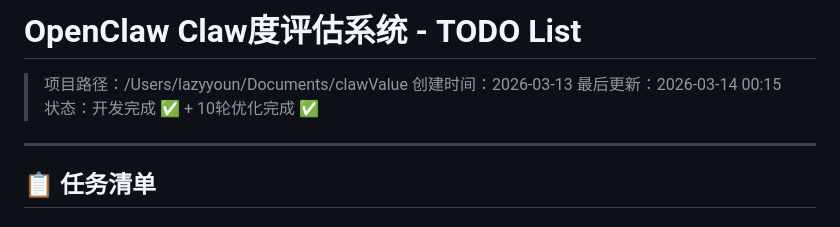
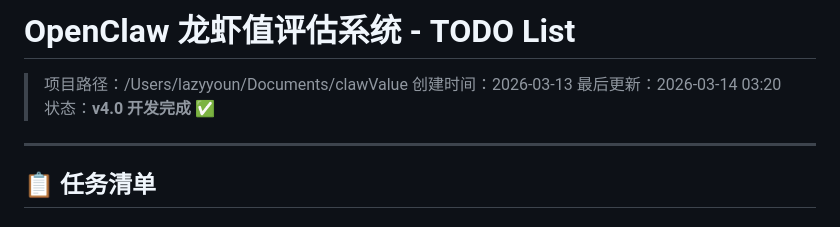
Before and after one commit to LazyYoun/ClawValue-skill, a Markdown page: todolist.md, the part around the change. Rendered like a GitHub page.

Commit message:
docs: 更新todolist - v4.0开发完成

```diff
--- a/todolist.md
+++ b/todolist.md
@@ -1,9 +1,9 @@
-# OpenClaw Claw度评估系统 - TODO List
+# OpenClaw 龙虾值评估系统 - TODO List
 
 > 项目路径：/Users/lazyyoun/Documents/clawValue
 > 创建时间：2026-03-13
-> 最后更新：2026-03-14 00:15
-> 状态：开发完成 ✅ + 10轮优化完成 ✅
+> 最后更新：2026-03-14 03:20
+> 状态：**v4.0 开发完成** ✅
 
 ---
 
```
